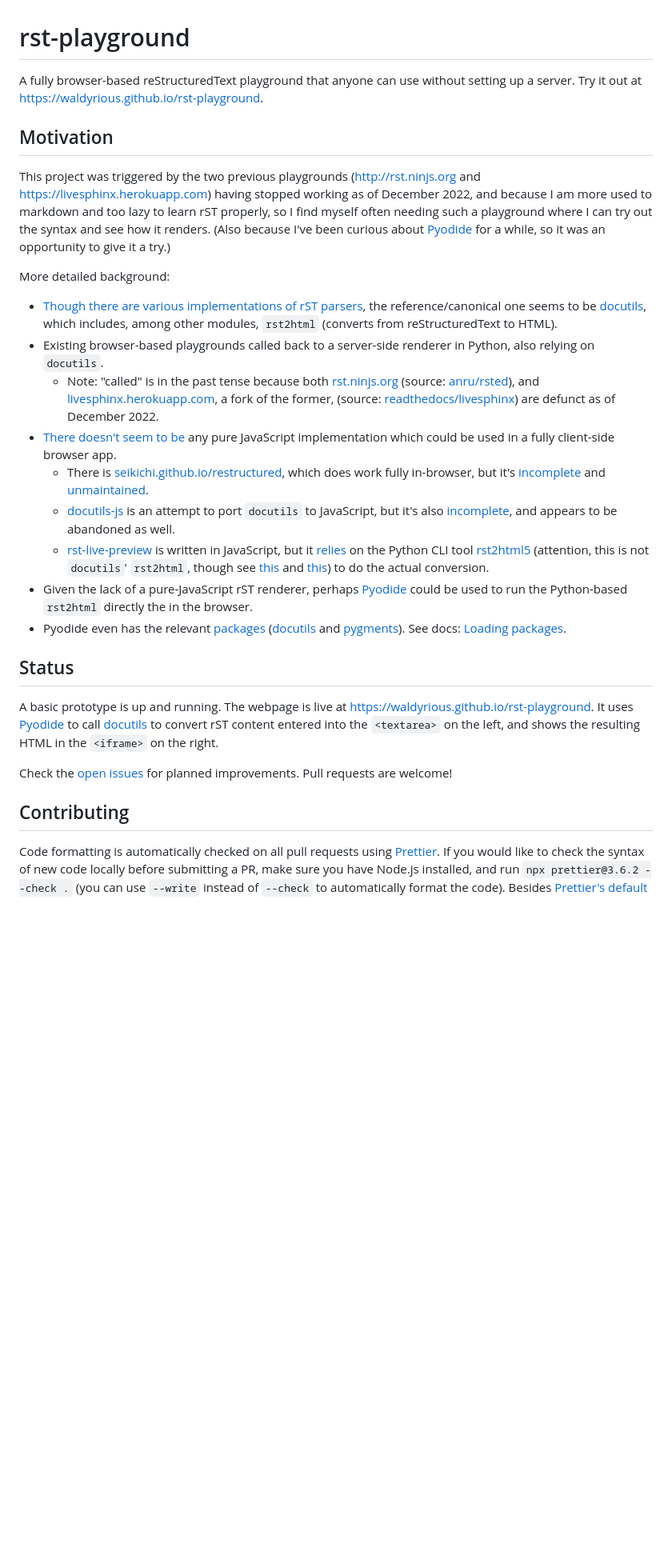
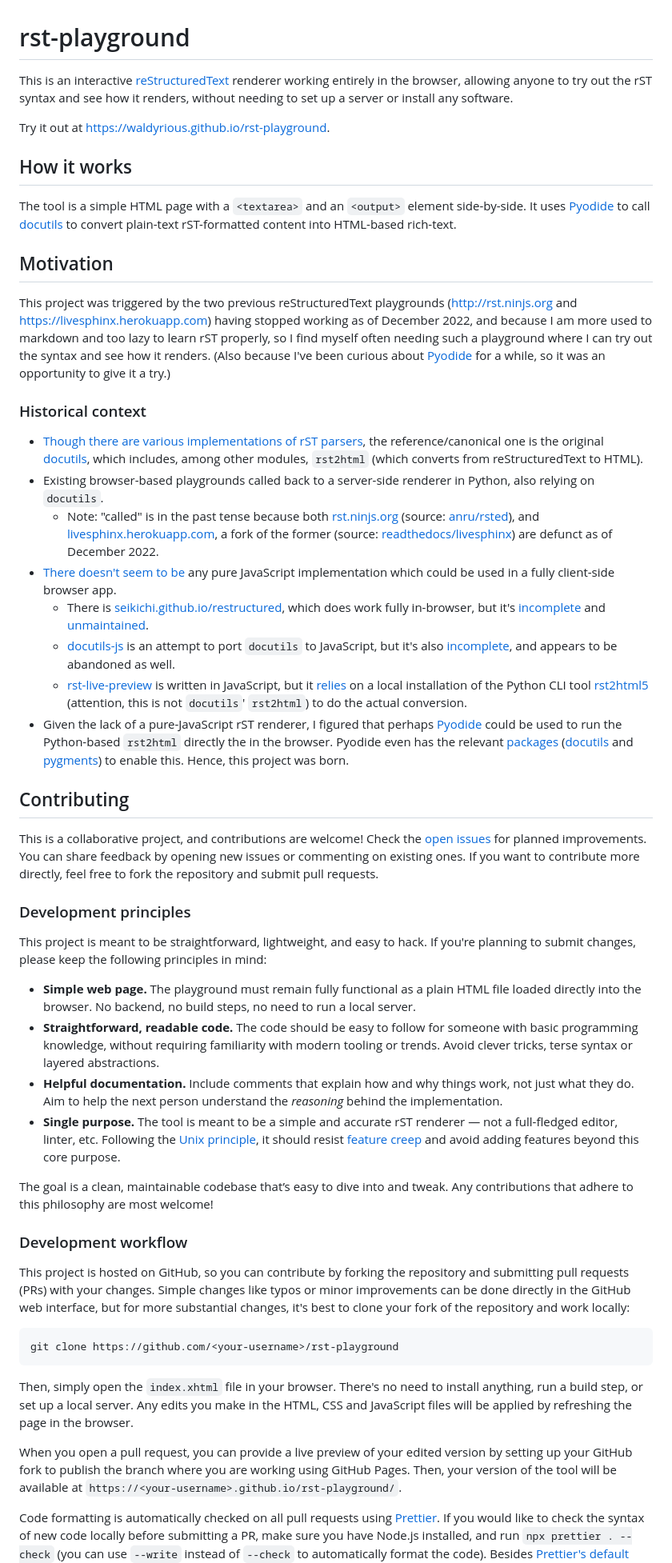
Before and after one commit to waldyrious/rst-playground, a Markdown page: README.md, the part around one of its changes. Shown at 80% size. Rendered like a GitHub page; blank space fills up the shorter version.

Commit message:
Update the README and expand contribution guidelines

````diff
--- a/README.md
+++ b/README.md
@@ -1,12 +1,20 @@
 # rst-playground
 
-A fully browser-based reStructuredText playground
-that anyone can use without setting up a server.
+This is an interactive [reStructuredText](https://docutils.sourceforge.io/rst.html) renderer
+working entirely in the browser, allowing anyone to try out the rST syntax and see how it renders,
+without needing to set up a server or install any software.
+
 Try it out at <https://waldyrious.github.io/rst-playground>.
+
+## How it works
+
+The tool is a simple HTML page with a `<textarea>` and an `<output>` element side-by-side.
+It uses [Pyodide](https://pyodide.org) to call [docutils](https://docutils.sourceforge.io)
+to convert plain-text rST-formatted content into HTML-based rich-text.
 
 ## Motivation
 
-This project was triggered by the two previous playgrounds
+This project was triggered by the two previous reStructuredText playgrounds
 (<http://rst.ninjs.org> and <https://livesphinx.herokuapp.com>)
 having stopped working as of December 2022,
 and because I am more used to markdown and too lazy to learn rST properly,
@@ -15,16 +23,16 @@ where I can try out the syntax and see how it renders.
 (Also because I've been curious about [Pyodide](https://pyodide.org) for a while,
 so it was an opportunity to give it a try.)
 
-More detailed background:
+### Historical context
 
 - [Though there are various implementations of rST parsers](https://stackoverflow.com/q/2746692/266309),
-  the reference/canonical one seems to be [docutils](https://docutils.sourceforge.io),
-  which includes, among other modules, `rst2html` (converts from reStructuredText to HTML).
+  the reference/canonical one is the original [docutils](https://docutils.sourceforge.io),
+  which includes, among other modules, `rst2html` (which converts from reStructuredText to HTML).
 - Existing browser-based playgrounds called back to a server-side renderer in Python, also relying on `docutils`.
   - Note: "called" is in the past tense because both
     [rst.ninjs.org](http://rst.ninjs.org)
     (source: [anru/rsted](https://github.com/anru/rsted)),
-    and [livesphinx.herokuapp.com](https://livesphinx.herokuapp.com/), a fork of the former,
+    and [livesphinx.herokuapp.com](https://livesphinx.herokuapp.com/), a fork of the former
     (source: [readthedocs/livesphinx](https://github.com/readthedocs/livesphinx))
     are defunct as of December 2022.
 - [There doesn't seem to be](https://stackoverflow.com/q/16335197/266309)
@@ -38,32 +46,69 @@ More detailed background:
     and appears to be abandoned as well.
   - [rst-live-preview](https://github.com/frantic1048/rst-live-preview) is written in JavaScript,
     but it [relies](https://github.com/frantic1048/rst-live-preview/blob/42fac8658/rst-loader.js#L17)
-    on the Python CLI tool [rst2html5](https://github.com/marianoguerra/rst2html5/)
-    (attention, this is not `docutils`' `rst2html`,
-    though see [this](https://github.com/marianoguerra/rst2html5/issues/20)
-    and [this](https://github.com/marianoguerra/rst2html5/issues/87))
+    on a local installation of the Python CLI tool
+    [rst2html5](https://github.com/marianoguerra/rst2html5/)
+    (attention, this is not `docutils`' `rst2html`)
     to do the actual conversion.
-- Given the lack of a pure-JavaScript rST renderer, perhaps [Pyodide](https://pyodide.org) could be used
+- Given the lack of a pure-JavaScript rST renderer,
+  I figured that perhaps [Pyodide](https://pyodide.org) could be used
   to run the Python-based `rst2html` directly the in the browser.
-- Pyodide even has the relevant [packages](https://pyodide.org/en/0.19.1/usage/packages-in-pyodide.html)
-  ([docutils](https://docutils.sourceforge.io) and [pygments](https://pygments.org)).
-  See docs: [Loading packages](https://pyodide.org/en/0.19.1/usage/loading-packages.html#loading-packages).
-
-## Status
-
-A basic prototype is up and running.
-The webpage is live at <https://waldyrious.github.io/rst-playground>.
-It uses [Pyodide](https://pyodide.org) to call [docutils](https://docutils.sourceforge.io)
-to convert rST content entered into the `<textarea>` on the left,
-and shows the resulting HTML in the `<iframe>` on the right.
-
-Check the [open issues](https://github.com/waldyrious/rst-playground/issues) for planned improvements.
-Pull requests are welcome!
+  Pyodide even has the relevant [packages](https://pyodide.org/en/0.19.1/usage/packages-in-pyodide.html)
+  ([docutils](https://docutils.sourceforge.io) and [pygments](https://pygments.org))
+  to enable this. Hence, this project was born.
 
 ## Contributing
 
+This is a collaborative project, and contributions are welcome!
+Check the [open issues](https://github.com/waldyrious/rst-playground/issues) for planned improvements.
+You can share feedback by opening new issues or commenting on existing ones.
+If you want to contribute more directly, feel free to fork the repository and submit pull requests.
+
+### Development principles
+
+This project is meant to be straightforward, lightweight, and easy to hack.
+If you're planning to submit changes, please keep the following principles in mind:
+
+- **Simple web page.**
+  The playground must remain fully functional as a plain HTML file loaded directly into the browser.
+  No backend, no build steps, no need to run a local server.
+- **Straightforward, readable code.**
+  The code should be easy to follow for someone with basic programming knowledge,
+  without requiring familiarity with modern tooling or trends.
+  Avoid clever tricks, terse syntax or layered abstractions.
+- **Helpful documentation.**
+  Include comments that explain how and why things work, not just what they do.
+  Aim to help the next person understand the _reasoning_ behind the implementation.
+- **Single purpose.**
+  The tool is meant to be a simple and accurate rST renderer — not a full-fledged editor, linter, etc.
+  Following the [Unix principle](https://en.wikipedia.org/wiki/Unix_philosophy#Do_One_Thing_and_Do_It_Well),
+  it should resist [feature creep](https://en.wikipedia.org/wiki/Feature_creep)
+  and avoid adding features beyond this core purpose.
+
+The goal is a clean, maintainable codebase that’s easy to dive into and tweak.
+Any contributions that adhere to this philosophy are most welcome!
+
+### Development workflow
+
+This project is hosted on GitHub, so you can contribute by forking the repository
+and submitting pull requests (PRs) with your changes.
+Simple changes like typos or minor improvements can be done directly in the GitHub web interface,
+but for more substantial changes, it's best to clone your fork of the repository and work locally:
+
+```shell
+git clone https://github.com/<your-username>/rst-playground
+```
+
+Then, simply open the `index.xhtml` file in your browser.
+There's no need to install anything, run a build step, or set up a local server.
+Any edits you make in the HTML, CSS and JavaScript files will be applied by refreshing the page in the browser.
+
+When you open a pull request, you can provide a live preview of your edited version
+by setting up your GitHub fork to publish the branch where you are working using GitHub Pages.
+Then, your version of the tool will be available at `https://<your-username>.github.io/rst-playground/`.
+
 Code formatting is automatically checked on all pull requests using [Prettier](https://prettier.io/).
 If you would like to check the syntax of new code locally before submitting a PR,
-make sure you have Node.js installed, and run `npx prettier@3.6.2 --check .`
+make sure you have Node.js installed, and run `npx prettier . --check`
 (you can use `--write` instead of `--check` to automatically format the code).
 Besides [Prettier's default configuration](https://prettier.io/docs/options),
````
Also changed, not shown: other parts of README.md (+5 -1 lines).
